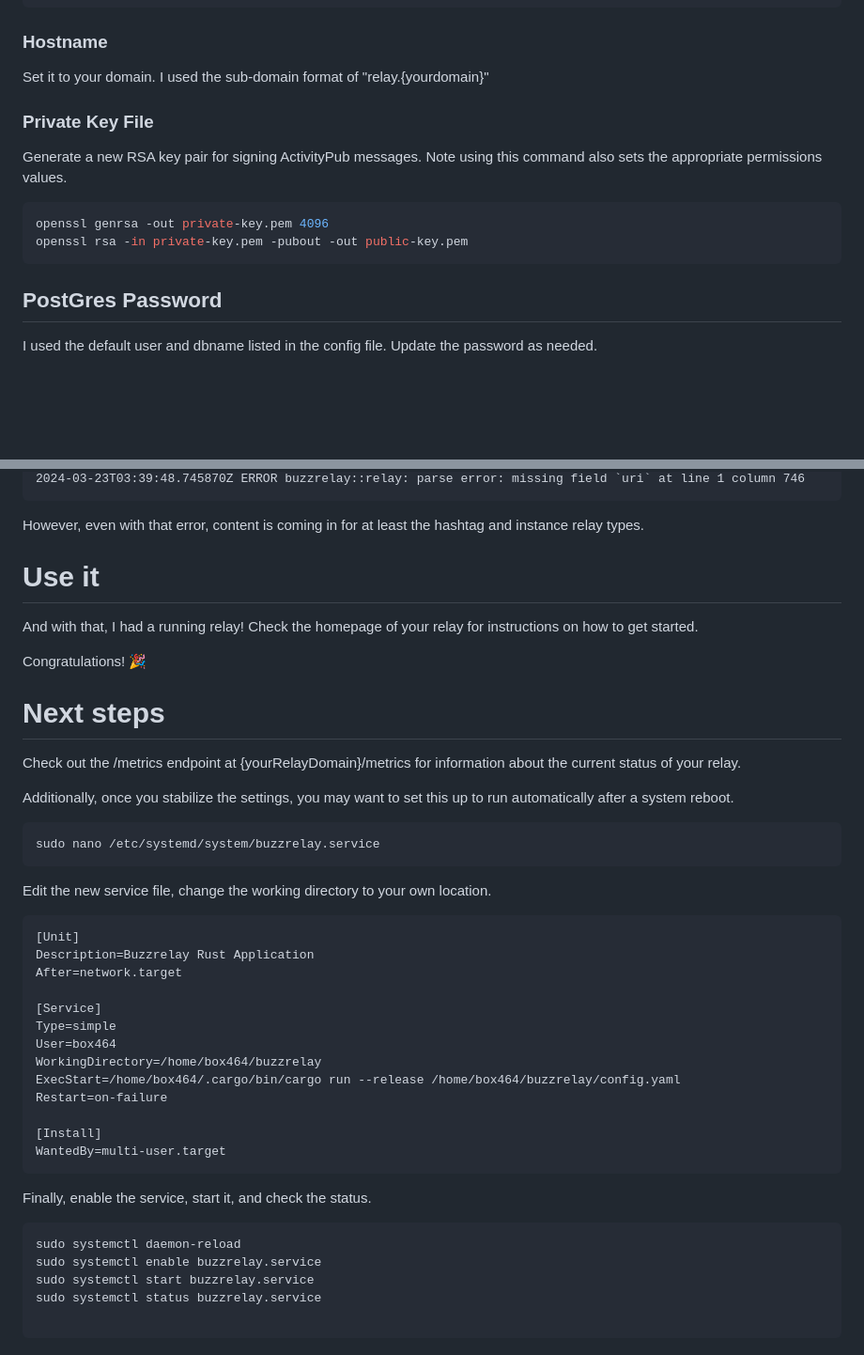
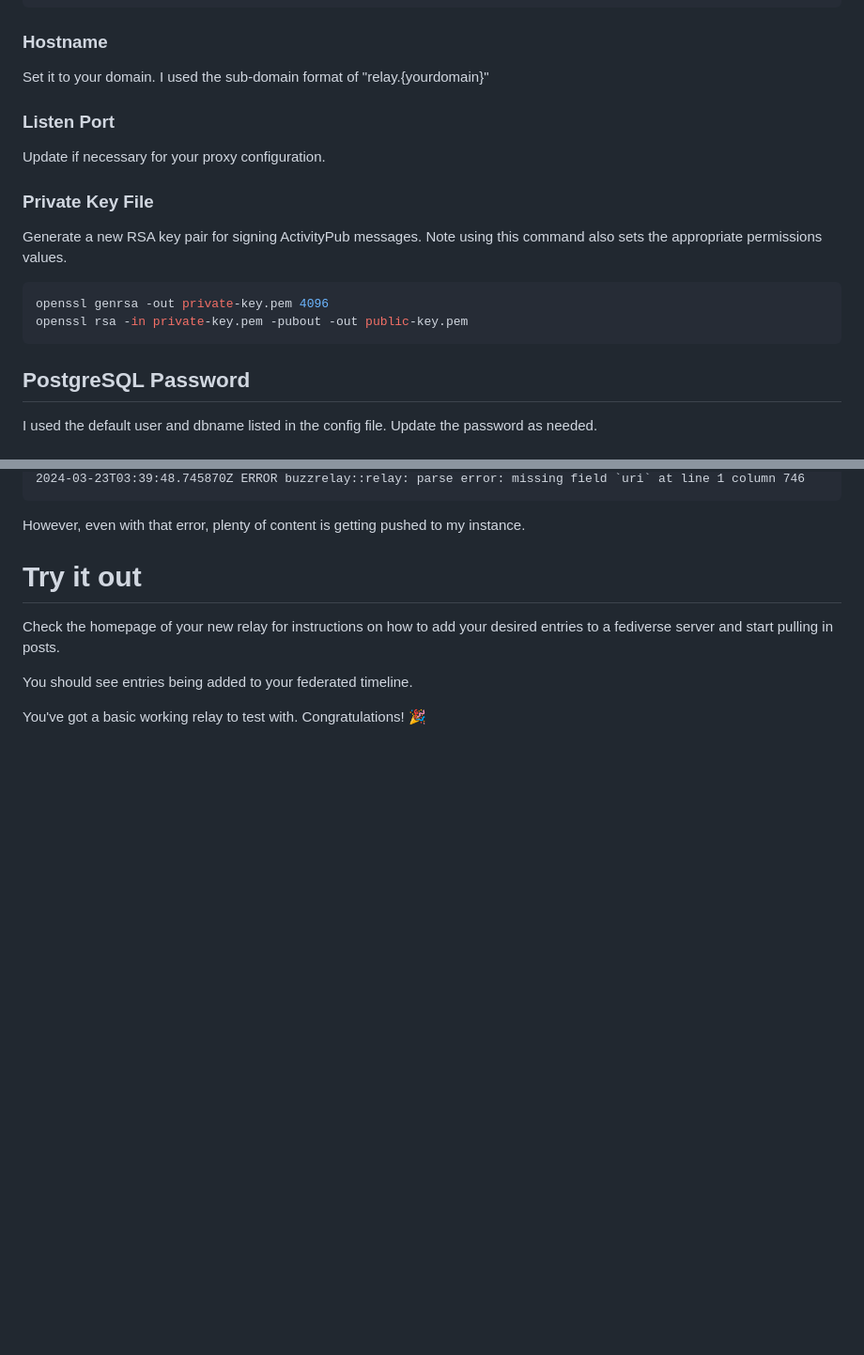
Before and after one commit to astro/buzzrelay, a Markdown page: INSTALL-UBUNTU.md, 2 parts joined by grey strips. Shown at 94% size. GitHub-like rendering; folded sections open; blank space fills up the shorter version.

````diff
--- a/INSTALL-UBUNTU.md
+++ b/INSTALL-UBUNTU.md
@@ -178,5 +122,9 @@ GET /api/v1/streaming/list?list={yourListId}&access_token={yourAccessToken} HTTP
 ### Hostname
 Set it to your domain. I used the sub-domain format of "relay.{yourdomain}"
+
+### Listen Port
+Update if necessary for your proxy configuration.
+
 ### Private Key File
 Generate a new RSA key pair for signing ActivityPub messages. Note using this command also sets the appropriate permissions values.
 
@@ -185,7 +133,7 @@ openssl genrsa -out private-key.pem 4096
 openssl rsa -in private-key.pem -pubout -out public-key.pem
 ```
 
-## PostGres Password
+## PostgreSQL Password
 I used the default user and dbname listed in the config file. Update the password as needed.
 
 # Build it
@@ -212,46 +160,11 @@ With the fedi relay public stream enabled, I see the following error stream quit
 2024-03-23T03:39:48.745870Z ERROR buzzrelay::relay: parse error: missing field `uri` at line 1 column 746
 ```
 
-However, even with that error, content is coming in for at least the hashtag and instance relay types.
+However, even with that error, plenty of content is getting pushed to my instance.
 
-# Use it
-And with that, I had a running relay! Check the homepage of your relay for instructions on how to get started.
+# Try it out
+Check the homepage of your new relay for instructions on how to add your desired entries to a fediverse server and start pulling in posts.
 
-Congratulations! 🎉
+You should see entries being added to your federated timeline.
 
-# Next steps
-Check out the /metrics endpoint at {yourRelayDomain}/metrics for information about the current status of your relay.
-
-Additionally, once you stabilize the settings, you may want to set this up to run automatically after a system reboot.
-
-```ssh
-sudo nano /etc/systemd/system/buzzrelay.service
-```
-
-Edit the new service file, change the working directory to your own location.
-
-```nano
-[Unit]
-Description=Buzzrelay Rust Application
-After=network.target
-
-[Service]
-Type=simple
-User=box464
-WorkingDirectory=/home/box464/buzzrelay
-ExecStart=/home/box464/.cargo/bin/cargo run --release /home/box464/buzzrelay/config.yaml
-Restart=on-failure
-
-[Install]
-WantedBy=multi-user.target
-```
-
-Finally, enable the service, start it, and check the status.
-
-```ssh
-sudo systemctl daemon-reload
-sudo systemctl enable buzzrelay.service
-sudo systemctl start buzzrelay.service
-sudo systemctl status buzzrelay.service
-
-```
+You've got a basic working relay to test with. Congratulations! 🎉
````
Also changed, not shown: other parts of INSTALL-UBUNTU.md (+29 -85 lines).
